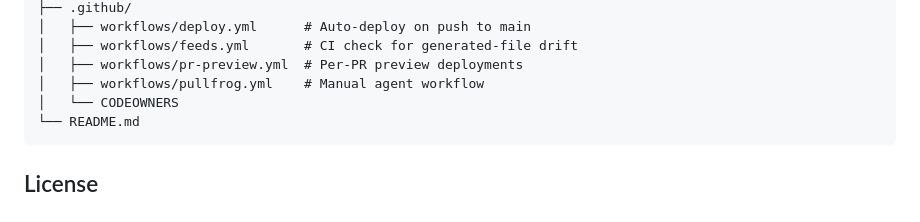
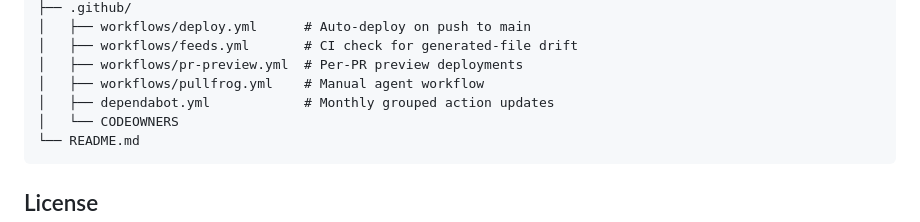
Before and after one commit to onlydole/onlydole.github.io, a Markdown page: pr-preview/pr-14/README.md, the part around the change. Rendered like a GitHub page.

Commit message:
Deploy preview for PR 14 🛫

````diff
--- a/pr-preview/pr-14/README.md
+++ b/pr-preview/pr-14/README.md
@@ -85,6 +85,7 @@ GitHub Actions runner IPs regardless of user agent or endpoint.
 │   ├── workflows/feeds.yml       # CI check for generated-file drift
 │   ├── workflows/pr-preview.yml  # Per-PR preview deployments
 │   ├── workflows/pullfrog.yml    # Manual agent workflow
+│   ├── dependabot.yml            # Monthly grouped action updates
 │   └── CODEOWNERS
 └── README.md
 ```
````
